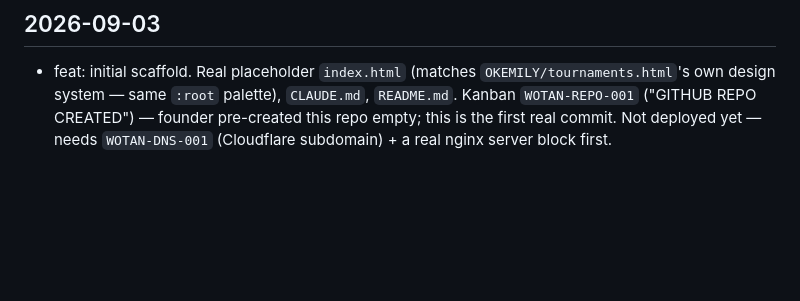
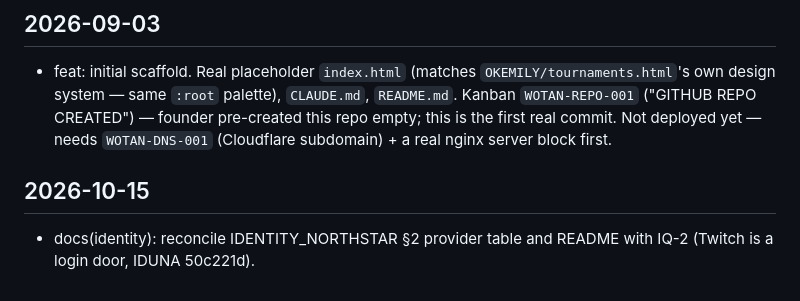
Before and after one commit to emilyspringerton/WOTAN, a Markdown page: CHANGELOG.md, the part around the change. Drawn GitHub-style; blank space fills up the shorter version.

```diff
--- a/CHANGELOG.md
+++ b/CHANGELOG.md
@@ -253,3 +253,6 @@
   ("GITHUB REPO CREATED") — founder pre-created this repo empty; this is the first real commit.
   Not deployed yet — needs `WOTAN-DNS-001` (Cloudflare subdomain) + a real nginx server block
   first.
+
+## 2026-10-15
+- docs(identity): reconcile IDENTITY_NORTHSTAR §2 provider table and README with IQ-2 (Twitch is a login door, IDUNA 50c221d).
```
Also changed, not shown: IDENTITY_NORTHSTAR.md (+1 -1 lines), README.md (+2 -1 lines).
